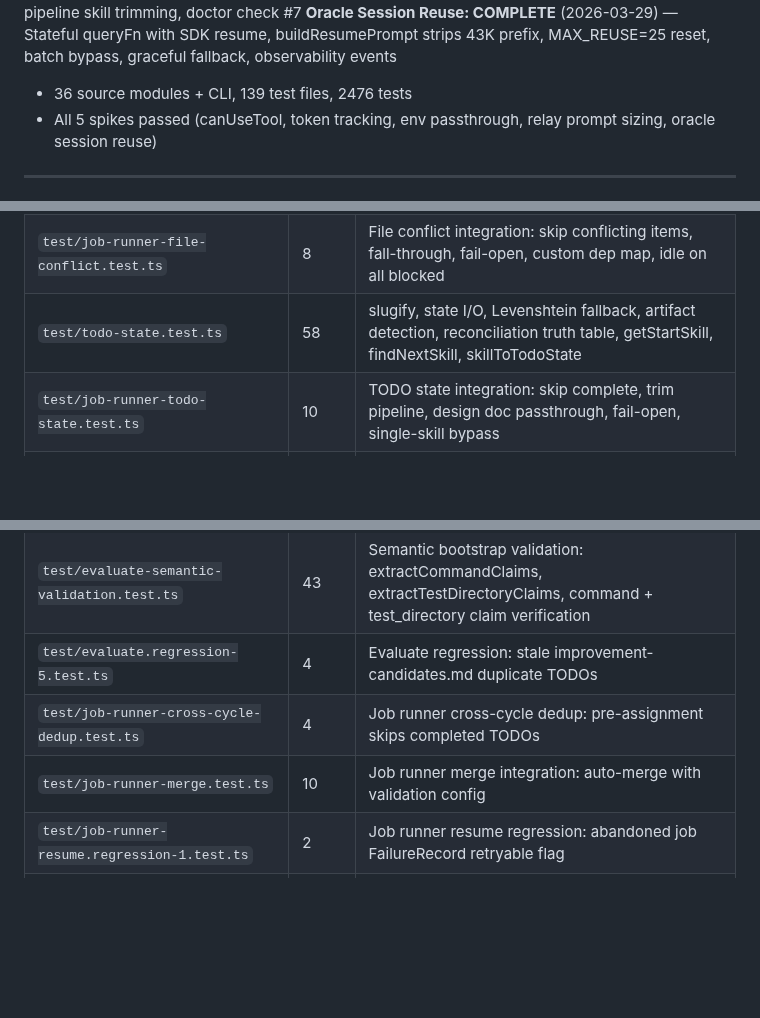
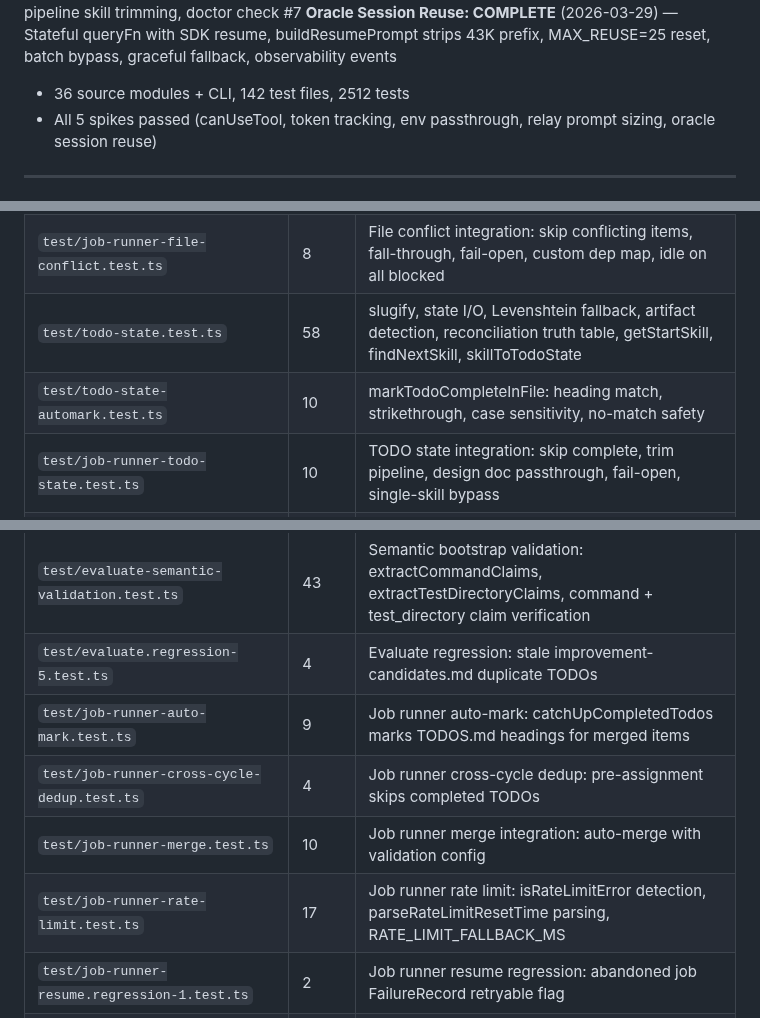
Before and after one commit to 0raclide/GaryClaw, a Markdown page: CLAUDE.md, 3 parts joined by grey strips. Drawn GitHub-style; blank space fills up the shorter version.

Commit message:
fix(qa): ISSUE-001 — CLAUDE.md test table missing 3 files (139→142, 2476→2512)
Added job-runner-auto-mark (9), job-runner-rate-limit (17), and
todo-state-automark (10) to the test table. Updated header counts.

Co-Authored-By: Claude Opus 4.6 (1M context) <noreply@anthropic.com>

```diff
--- a/CLAUDE.md
+++ b/CLAUDE.md
@@ -31,7 +31,7 @@ GaryClaw wraps Claude Code in an external harness that monitors context usage, c
 **Bootstrap Quality Gate: COMPLETE** (2026-03-29) — Self-healing quality gate after bootstrap: analyzeBootstrapQuality check, QA pre-scan + enriched re-bootstrap on score < 50, retry cap, fail-open, dashboard enrichment stats
 **TODO State Tracking: COMPLETE** (2026-03-29) — Persistent lifecycle state per TODO item, artifact detection (design docs, branches, commits), reconciliation with self-healing, pipeline skill trimming, doctor check #7
 **Oracle Session Reuse: COMPLETE** (2026-03-29) — Stateful queryFn with SDK resume, buildResumePrompt strips 43K prefix, MAX_REUSE=25 reset, batch bypass, graceful fallback, observability events
-- 36 source modules + CLI, 139 test files, 2476 tests
+- 36 source modules + CLI, 142 test files, 2512 tests
 - All 5 spikes passed (canUseTool, token tracking, env passthrough, relay prompt sizing, oracle session reuse)
 
 ---
@@ -337,6 +337,7 @@ All unit tests use synthetic data — **no SDK calls**. `sdk-wrapper.ts` is the
 | `test/daemon-registry-file-conflict.test.ts` | 7 | getClaimedFiles: cross-instance scanning, self-exclusion, status filtering, aggregation |
 | `test/job-runner-file-conflict.test.ts` | 8 | File conflict integration: skip conflicting items, fall-through, fail-open, custom dep map, idle on all blocked |
 | `test/todo-state.test.ts` | 58 | slugify, state I/O, Levenshtein fallback, artifact detection, reconciliation truth table, getStartSkill, findNextSkill, skillToTodoState |
+| `test/todo-state-automark.test.ts` | 10 | markTodoCompleteInFile: heading match, strikethrough, case sensitivity, no-match safety |
 | `test/job-runner-todo-state.test.ts` | 10 | TODO state integration: skip complete, trim pipeline, design doc passthrough, fail-open, single-skill bypass |
 | `test/auto-research.regression-3.test.ts` | 7 | Auto-research regression: extractTopicKeywords numeric-only token filtering |
 | `test/cli.regression-2.test.ts` | 5 | CLI regression: formatEvent missing bootstrap_quality_check/recheck cases |
@@ -353,8 +354,10 @@ All unit tests use synthetic data — **no SDK calls**. `sdk-wrapper.ts` is the
 | `test/evaluate-claims.regression-1.test.ts` | 5 | Evaluate claims regression: double-counting, no-claims fallback, P1-P5 mismatch |
 | `test/evaluate-semantic-validation.test.ts` | 43 | Semantic bootstrap validation: extractCommandClaims, extractTestDirectoryClaims, command + test_directory claim verification |
 | `test/evaluate.regression-5.test.ts` | 4 | Evaluate regression: stale improvement-candidates.md duplicate TODOs |
+| `test/job-runner-auto-mark.test.ts` | 9 | Job runner auto-mark: catchUpCompletedTodos marks TODOS.md headings for merged items |
 | `test/job-runner-cross-cycle-dedup.test.ts` | 4 | Job runner cross-cycle dedup: pre-assignment skips completed TODOs |
 | `test/job-runner-merge.test.ts` | 10 | Job runner merge integration: auto-merge with validation config |
+| `test/job-runner-rate-limit.test.ts` | 17 | Job runner rate limit: isRateLimitError detection, parseRateLimitResetTime parsing, RATE_LIMIT_FALLBACK_MS |
 | `test/job-runner-resume.regression-1.test.ts` | 2 | Job runner resume regression: abandoned job FailureRecord retryable flag |
 | `test/job-runner.regression-4.test.ts` | 7 | Job runner regression: parsePriorityPickTitle edge cases |
 | `test/job-runner.regression-5.test.ts` | 4 | Job runner regression: backward compat missing config.merge |
```
